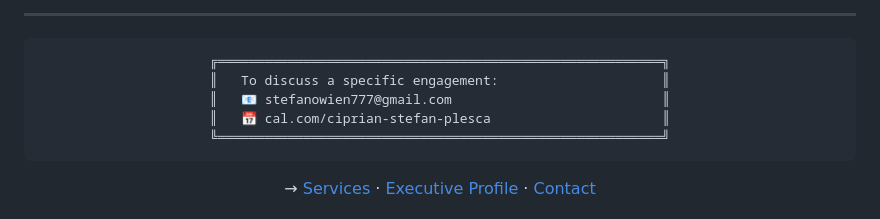
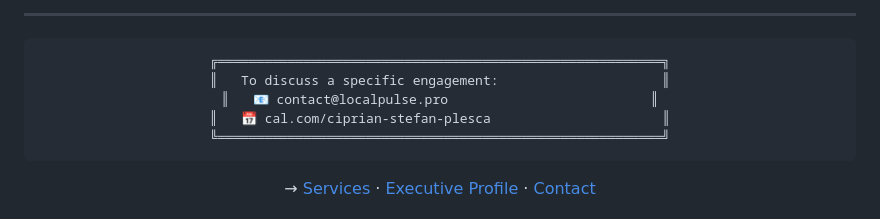
Before and after one commit to Ciprian-LocalPulse/Sovereign-Operator-Stack, a Markdown page: CASE-STUDIES.md, the part around the change. Rendered like a GitHub page.

Commit message:
Update contact email in CASE-STUDIES.md

````diff
--- a/CASE-STUDIES.md
+++ b/CASE-STUDIES.md
@@ -297,7 +297,7 @@ COMPLIANCE REMEDIATION:
 ```
 ╔═════════════════════════════════════════════════════════╗
 ║   To discuss a specific engagement:                     ║
-║   📧 stefanowien777@gmail.com                           ║
+║   📧 contact@localpulse.pro                          ║
 ║   📅 cal.com/ciprian-stefan-plesca                      ║
 ╚═════════════════════════════════════════════════════════╝
 ```
````
